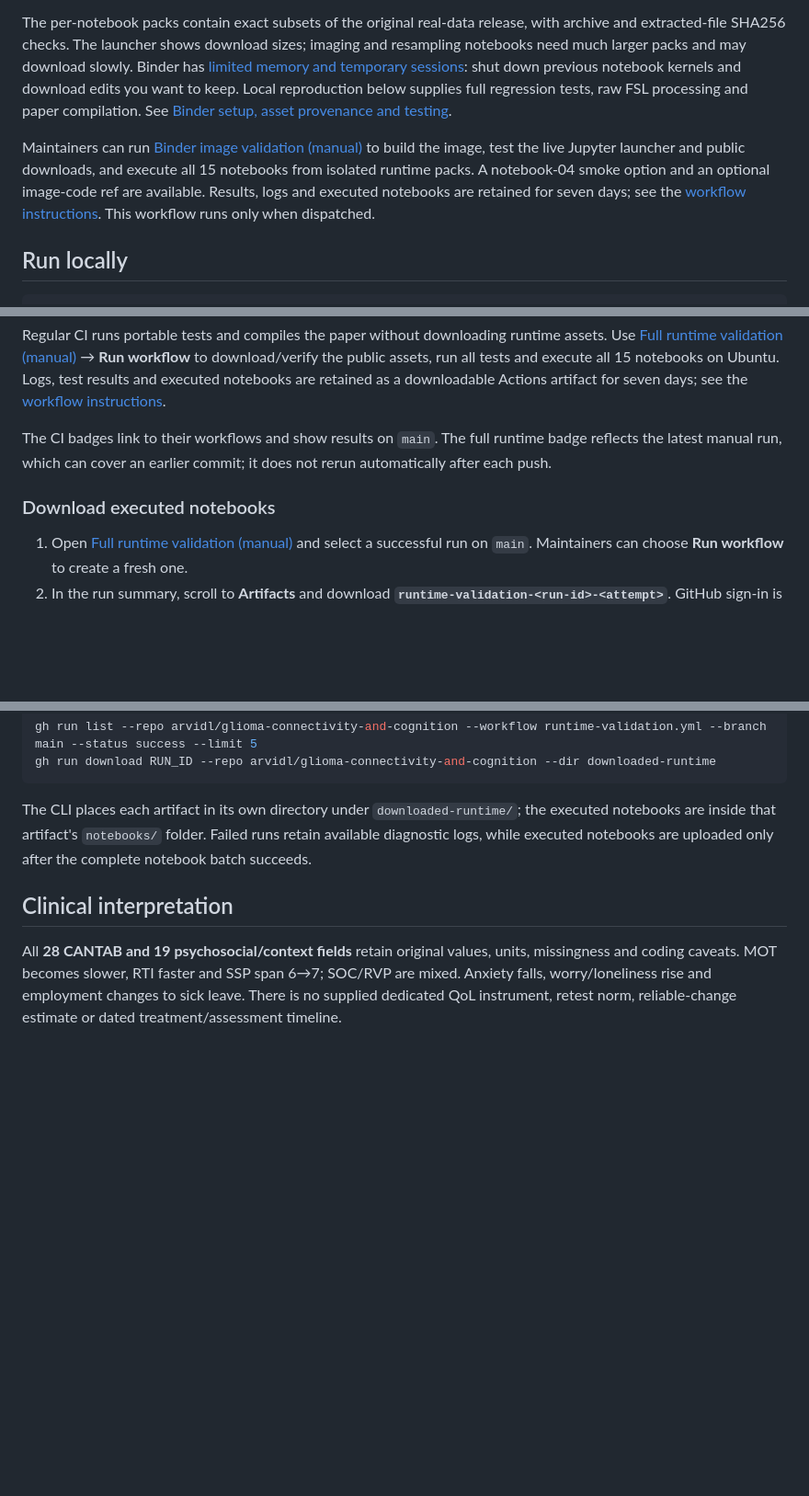
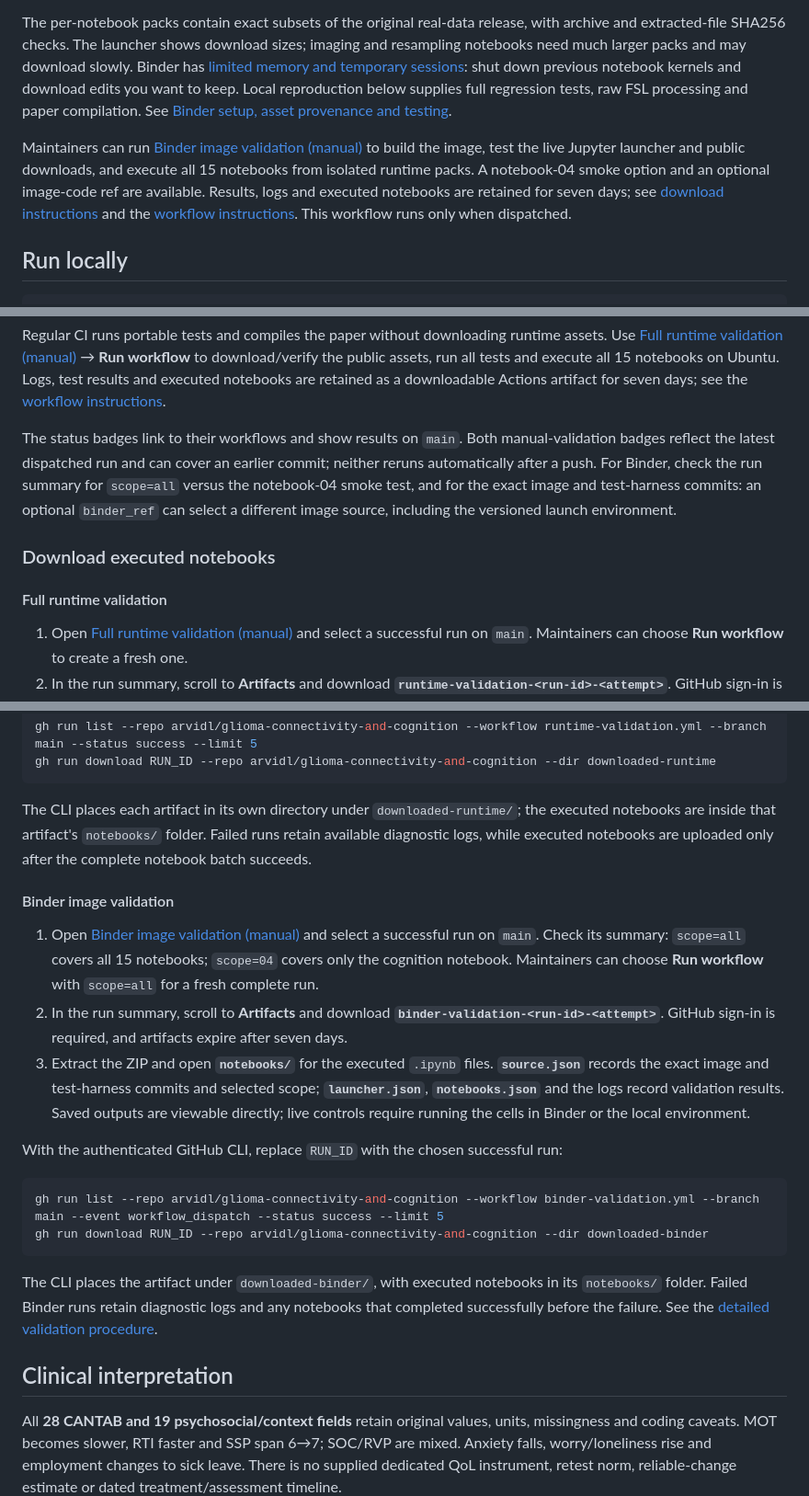
Before and after one commit to arvidl/glioma-connectivity-and-cognition, a Markdown page: README.md, 3 parts joined by grey strips. Shown at 92% size. GitHub-like rendering; blank space fills up the shorter version.

Commit message:
Document Binder validation status and notebook artifacts

````diff
--- a/README.md
+++ b/README.md
@@ -28,7 +29,7 @@ All alternatives remain sensitivities: 73/97/116 common frames, 5/10/20-frame bl
 
 The per-notebook packs contain exact subsets of the original real-data release, with archive and extracted-file SHA256 checks. The launcher shows download sizes; imaging and resampling notebooks need much larger packs and may download slowly. Binder has [limited memory and temporary sessions](https://mybinder.readthedocs.io/en/latest/about/user-guidelines.html): shut down previous notebook kernels and download edits you want to keep. Local reproduction below supplies full regression tests, raw FSL processing and paper compilation. See [Binder setup, asset provenance and testing](docs/BINDER.md).
 
-Maintainers can run [Binder image validation (manual)](https://github.com/arvidl/glioma-connectivity-and-cognition/actions/workflows/binder-validation.yml) to build the image, test the live Jupyter launcher and public downloads, and execute all 15 notebooks from isolated runtime packs. A notebook-04 smoke option and an optional image-code ref are available. Results, logs and executed notebooks are retained for seven days; see the [workflow instructions](docs/BINDER.md#manual-github-actions-validation). This workflow runs only when dispatched.
+Maintainers can run [Binder image validation (manual)](https://github.com/arvidl/glioma-connectivity-and-cognition/actions/workflows/binder-validation.yml) to build the image, test the live Jupyter launcher and public downloads, and execute all 15 notebooks from isolated runtime packs. A notebook-04 smoke option and an optional image-code ref are available. Results, logs and executed notebooks are retained for seven days; see [download instructions](#binder-image-validation) and the [workflow instructions](docs/BINDER.md#manual-github-actions-validation). This workflow runs only when dispatched.
 
 ## Run locally
 
@@ -50,9 +51,11 @@ A fresh clone must restore the runtime assets before running all tests/notebooks
 
 Regular CI runs portable tests and compiles the paper without downloading runtime assets. Use [Full runtime validation (manual)](https://github.com/arvidl/glioma-connectivity-and-cognition/actions/workflows/runtime-validation.yml) → **Run workflow** to download/verify the public assets, run all tests and execute all 15 notebooks on Ubuntu. Logs, test results and executed notebooks are retained as a downloadable Actions artifact for seven days; see the [workflow instructions](docs/REPRODUCING.md#1-source-only-clone-portable-tests-and-paper).
 
-The CI badges link to their workflows and show results on `main`. The full runtime badge reflects the latest manual run, which can cover an earlier commit; it does not rerun automatically after each push.
+The status badges link to their workflows and show results on `main`. Both manual-validation badges reflect the latest dispatched run and can cover an earlier commit; neither reruns automatically after a push. For Binder, check the run summary for `scope=all` versus the notebook-04 smoke test, and for the exact image and test-harness commits: an optional `binder_ref` can select a different image source, including the versioned launch environment.
 
 ### Download executed notebooks
+
+#### Full runtime validation
 
 1. Open [Full runtime validation (manual)](https://github.com/arvidl/glioma-connectivity-and-cognition/actions/workflows/runtime-validation.yml) and select a successful run on `main`. Maintainers can choose **Run workflow** to create a fresh one.
 2. In the run summary, scroll to **Artifacts** and download **`runtime-validation-<run-id>-<attempt>`**. GitHub sign-in is required, and artifacts expire after seven days.
@@ -67,6 +70,21 @@ gh run download RUN_ID --repo arvidl/glioma-connectivity-and-cognition --dir dow
 
 The CLI places each artifact in its own directory under `downloaded-runtime/`; the executed notebooks are inside that artifact's `notebooks/` folder. Failed runs retain available diagnostic logs, while executed notebooks are uploaded only after the complete notebook batch succeeds.
 
+#### Binder image validation
+
+1. Open [Binder image validation (manual)](https://github.com/arvidl/glioma-connectivity-and-cognition/actions/workflows/binder-validation.yml) and select a successful run on `main`. Check its summary: `scope=all` covers all 15 notebooks; `scope=04` covers only the cognition notebook. Maintainers can choose **Run workflow** with `scope=all` for a fresh complete run.
+2. In the run summary, scroll to **Artifacts** and download **`binder-validation-<run-id>-<attempt>`**. GitHub sign-in is required, and artifacts expire after seven days.
+3. Extract the ZIP and open **`notebooks/`** for the executed `.ipynb` files. **`source.json`** records the exact image and test-harness commits and selected scope; **`launcher.json`**, **`notebooks.json`** and the logs record validation results. Saved outputs are viewable directly; live controls require running the cells in Binder or the local environment.
+
+With the authenticated GitHub CLI, replace `RUN_ID` with the chosen successful run:
+
+```sh
+gh run list --repo arvidl/glioma-connectivity-and-cognition --workflow binder-validation.yml --branch main --event workflow_dispatch --status success --limit 5
+gh run download RUN_ID --repo arvidl/glioma-connectivity-and-cognition --dir downloaded-binder
+```
+
+The CLI places the artifact under `downloaded-binder/`, with executed notebooks in its `notebooks/` folder. Failed Binder runs retain diagnostic logs and any notebooks that completed successfully before the failure. See the [detailed validation procedure](docs/BINDER.md#manual-github-actions-validation).
+
 ## Clinical interpretation
 
 All **28 CANTAB and 19 psychosocial/context fields** retain original values, units, missingness and coding caveats. MOT becomes slower, RTI faster and SSP span 6→7; SOC/RVP are mixed. Anxiety falls, worry/loneliness rise and employment changes to sick leave. There is no supplied dedicated QoL instrument, retest norm, reliable-change estimate or dated treatment/assessment timeline.
````
Also changed, not shown: other parts of README.md (+2 -1 lines).
